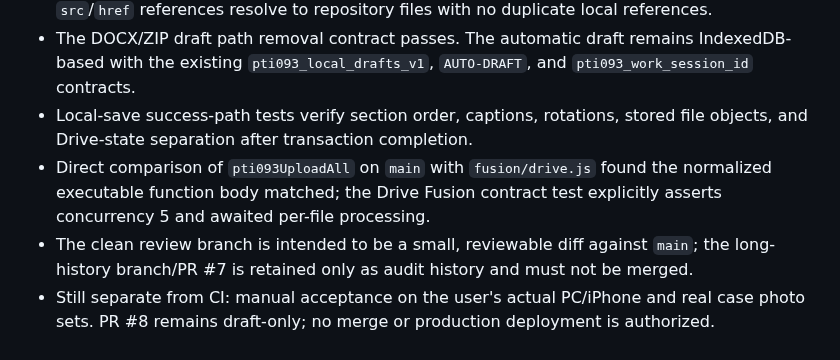
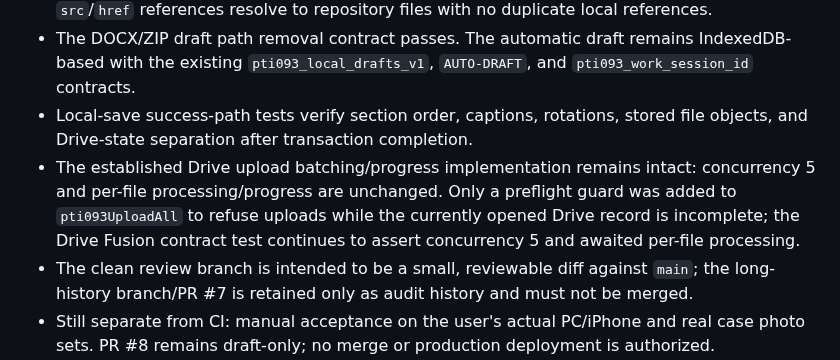
Before and after one commit to ngocttgdbt-093/pti093, a Markdown page: docs/CORE_MODULE_MAP_v1-20261023.md, the part around the change. Drawn GitHub-style.

Commit message:
Clarify Drive uploader preservation with the new incomplete-open preflight guard

```diff
--- a/docs/CORE_MODULE_MAP_v1-20261023.md
+++ b/docs/CORE_MODULE_MAP_v1-20261023.md
@@ -76,6 +76,6 @@ All of these live under `skin/`; the stylesheet layers live under `css/`.
 - Static reference audit confirms `index.html` has zero inline JavaScript blocks; all 53 local `src`/`href` references resolve to repository files with no duplicate local references.
 - The DOCX/ZIP draft path removal contract passes. The automatic draft remains IndexedDB-based with the existing `pti093_local_drafts_v1`, `AUTO-DRAFT`, and `pti093_work_session_id` contracts.
 - Local-save success-path tests verify section order, captions, rotations, stored file objects, and Drive-state separation after transaction completion.
-- Direct comparison of `pti093UploadAll` on `main` with `fusion/drive.js` found the normalized executable function body matched; the Drive Fusion contract test explicitly asserts concurrency 5 and awaited per-file processing.
+- The established Drive upload batching/progress implementation remains intact: concurrency 5 and per-file processing/progress are unchanged. Only a preflight guard was added to `pti093UploadAll` to refuse uploads while the currently opened Drive record is incomplete; the Drive Fusion contract test continues to assert concurrency 5 and awaited per-file processing.
 - The clean review branch is intended to be a small, reviewable diff against `main`; the long-history branch/PR #7 is retained only as audit history and must not be merged.
 - Still separate from CI: manual acceptance on the user's actual PC/iPhone and real case photo sets. PR #8 remains draft-only; no merge or production deployment is authorized.
```
